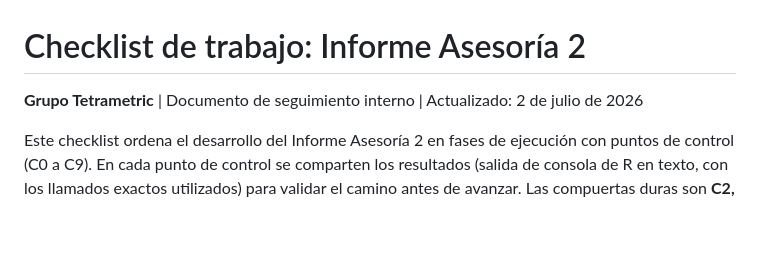
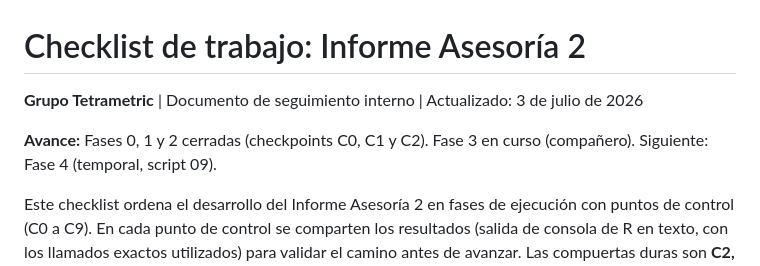
Before and after one commit to MariaJoseVN/USGS-earthquake-analysis, a Markdown page: Informes Quarto/Informe Asesoría 2/Checklist Informe Asesoría 2.md, the part around one of its changes. Drawn GitHub-style; blank space fills up the shorter version.

```diff
--- a/Informes Quarto/Informe Asesoría 2/Checklist Informe Asesoría 2.md
+++ b/Informes Quarto/Informe Asesoría 2/Checklist Informe Asesoría 2.md
@@ -1,6 +1,8 @@
 # Checklist de trabajo: Informe Asesoría 2
 
-**Grupo Tetrametric** | Documento de seguimiento interno | Actualizado: 2 de julio de 2026
+**Grupo Tetrametric** | Documento de seguimiento interno | Actualizado: 3 de julio de 2026
+
+**Avance:** Fases 0, 1 y 2 cerradas (checkpoints C0, C1 y C2). Fase 3 en curso (compañero). Siguiente: Fase 4 (temporal, script 09).
 
 Este checklist ordena el desarrollo del Informe Asesoría 2 en fases de ejecución con puntos de control (C0 a C9). En cada punto de control se comparten los resultados (salida de consola de R en texto, con los llamados exactos utilizados) para validar el camino antes de avanzar. Las compuertas duras son **C2, C3 y C7**: no se avanza de fase sin cerrarlas.
 
```
Also changed, not shown: other parts of Informes Quarto/Informe Asesoría 2/Checklist Informe Asesoría 2.md (+22 -22 lines).
